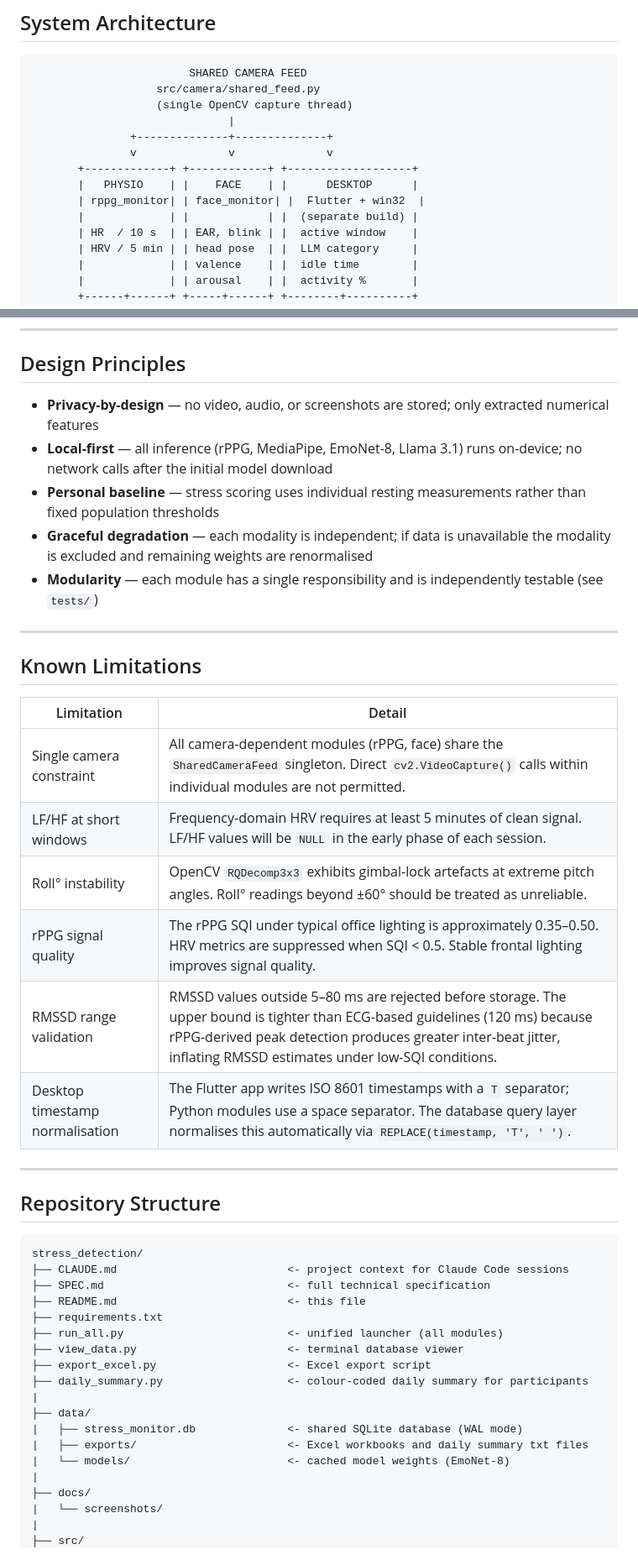
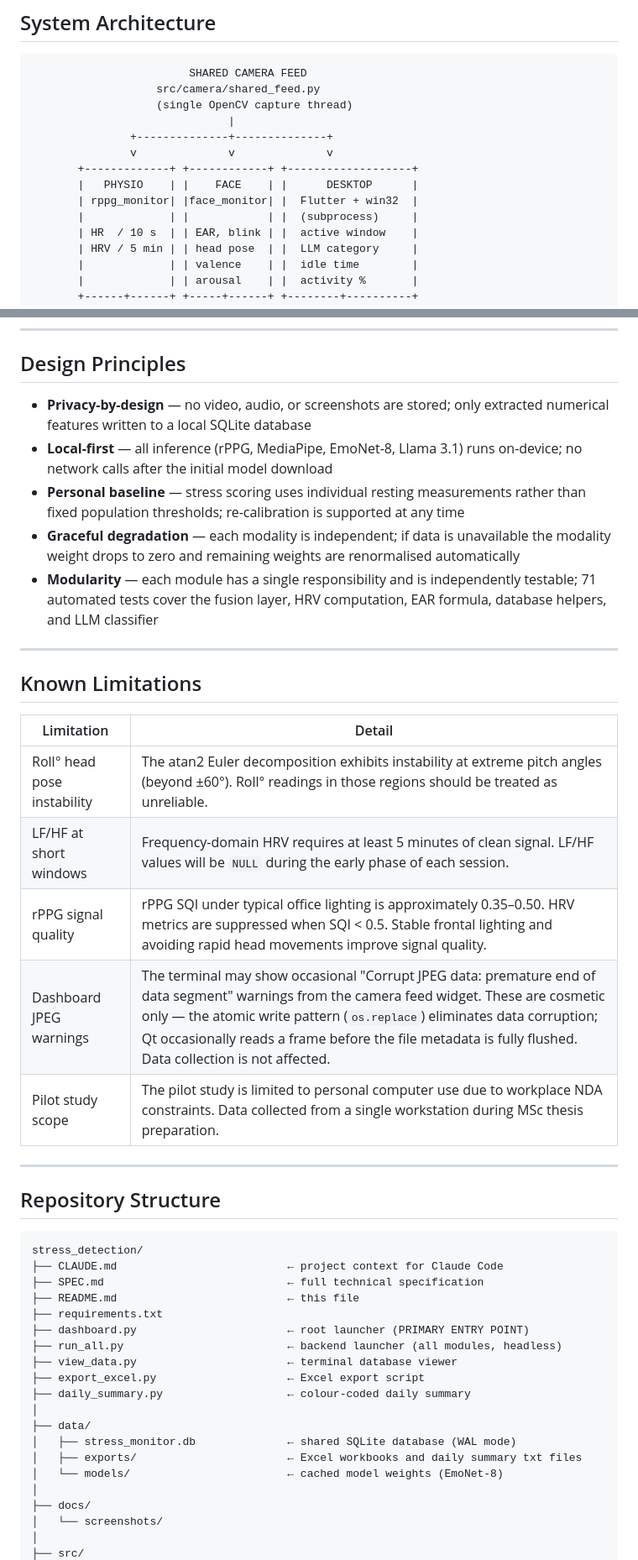
Before and after one commit to DMoforis/msc-thesis, a Markdown page: README.md, 2 parts joined by grey strips. Shown at 84% size. Drawn GitHub-style.

````diff
--- a/README.md
+++ b/README.md
@@ -36,8 +36,8 @@ When elevated stress or sustained negative affect is detected, the system genera
                v              v              v
        +-------------+ +------------+ +-------------------+
        |   PHYSIO    | |    FACE    | |      DESKTOP      |
-       | rppg_monitor| | face_monitor| |  Flutter + win32  |
-       |             | |            | |  (separate build) |
+       | rppg_monitor| |face_monitor| |  Flutter + win32  |
+       |             | |            | |  (subprocess)     |
        | HR  / 10 s  | | EAR, blink | |  active window    |
        | HRV / 5 min | | head pose  | |  LLM category     |
        |             | | valence    | |  idle time        |
@@ -416,11 +463,11 @@ CREATE TABLE user_feedback (
 
 ## Design Principles
 
-- **Privacy-by-design** — no video, audio, or screenshots are stored; only extracted numerical features
+- **Privacy-by-design** — no video, audio, or screenshots are stored; only extracted numerical features written to a local SQLite database
 - **Local-first** — all inference (rPPG, MediaPipe, EmoNet-8, Llama 3.1) runs on-device; no network calls after the initial model download
-- **Personal baseline** — stress scoring uses individual resting measurements rather than fixed population thresholds
-- **Graceful degradation** — each modality is independent; if data is unavailable the modality is excluded and remaining weights are renormalised
-- **Modularity** — each module has a single responsibility and is independently testable (see `tests/`)
+- **Personal baseline** — stress scoring uses individual resting measurements rather than fixed population thresholds; re-calibration is supported at any time
+- **Graceful degradation** — each modality is independent; if data is unavailable the modality weight drops to zero and remaining weights are renormalised automatically
+- **Modularity** — each module has a single responsibility and is independently testable; 71 automated tests cover the fusion layer, HRV computation, EAR formula, database helpers, and LLM classifier
 
 ---
 
@@ -428,12 +475,11 @@ CREATE TABLE user_feedback (
 
 | Limitation | Detail |
 |------------|--------|
-| Single camera constraint | All camera-dependent modules (rPPG, face) share the `SharedCameraFeed` singleton. Direct `cv2.VideoCapture()` calls within individual modules are not permitted. |
-| LF/HF at short windows | Frequency-domain HRV requires at least 5 minutes of clean signal. LF/HF values will be `NULL` in the early phase of each session. |
-| Roll° instability | OpenCV `RQDecomp3x3` exhibits gimbal-lock artefacts at extreme pitch angles. Roll° readings beyond ±60° should be treated as unreliable. |
-| rPPG signal quality | The rPPG SQI under typical office lighting is approximately 0.35–0.50. HRV metrics are suppressed when SQI < 0.5. Stable frontal lighting improves signal quality. |
-| RMSSD range validation | RMSSD values outside 5–80 ms are rejected before storage. The upper bound is tighter than ECG-based guidelines (120 ms) because rPPG-derived peak detection produces greater inter-beat jitter, inflating RMSSD estimates under low-SQI conditions. |
-| Desktop timestamp normalisation | The Flutter app writes ISO 8601 timestamps with a `T` separator; Python modules use a space separator. The database query layer normalises this automatically via `REPLACE(timestamp, 'T', ' ')`. |
+| Roll° head pose instability | The atan2 Euler decomposition exhibits instability at extreme pitch angles (beyond ±60°). Roll° readings in those regions should be treated as unreliable. |
+| LF/HF at short windows | Frequency-domain HRV requires at least 5 minutes of clean signal. LF/HF values will be `NULL` during the early phase of each session. |
+| rPPG signal quality | rPPG SQI under typical office lighting is approximately 0.35–0.50. HRV metrics are suppressed when SQI < 0.5. Stable frontal lighting and avoiding rapid head movements improve signal quality. |
+| Dashboard JPEG warnings | The terminal may show occasional "Corrupt JPEG data: premature end of data segment" warnings from the camera feed widget. These are cosmetic only — the atomic write pattern (`os.replace`) eliminates data corruption; Qt occasionally reads a frame before the file metadata is fully flushed. Data collection is not affected. |
+| Pilot study scope | The pilot study is limited to personal computer use due to workplace NDA constraints. Data collected from a single workstation during MSc thesis preparation. |
 
 ---
 
@@ -441,21 +487,22 @@ CREATE TABLE user_feedback (
 
 ```
 stress_detection/
-├── CLAUDE.md                          <- project context for Claude Code sessions
-├── SPEC.md                            <- full technical specification
-├── README.md                          <- this file
+├── CLAUDE.md                          ← project context for Claude Code
+├── SPEC.md                            ← full technical specification
+├── README.md                          ← this file
 ├── requirements.txt
-├── run_all.py                         <- unified launcher (all modules)
-├── view_data.py                       <- terminal database viewer
-├── export_excel.py                    <- Excel export script
-├── daily_summary.py                   <- colour-coded daily summary for participants
-|
+├── dashboard.py                       ← root launcher (PRIMARY ENTRY POINT)
+├── run_all.py                         ← backend launcher (all modules, headless)
+├── view_data.py                       ← terminal database viewer
+├── export_excel.py                    ← Excel export script
+├── daily_summary.py                   ← colour-coded daily summary
+│
 ├── data/
-|   ├── stress_monitor.db              <- shared SQLite database (WAL mode)
-|   ├── exports/                       <- Excel workbooks and daily summary txt files
-|   └── models/                        <- cached model weights (EmoNet-8)
-|
+│   ├── stress_monitor.db              ← shared SQLite database (WAL mode)
+│   ├── exports/                       ← Excel workbooks and daily summary txt files
+│   └── models/                        ← cached model weights (EmoNet-8)
+│
 ├── docs/
-|   └── screenshots/
-|
+│   └── screenshots/
+│
 ├── src/
````
Also changed, not shown: other parts of README.md (+212 -150 lines), docs/screenshots/FullSystem_Dashboard_v1.png.
